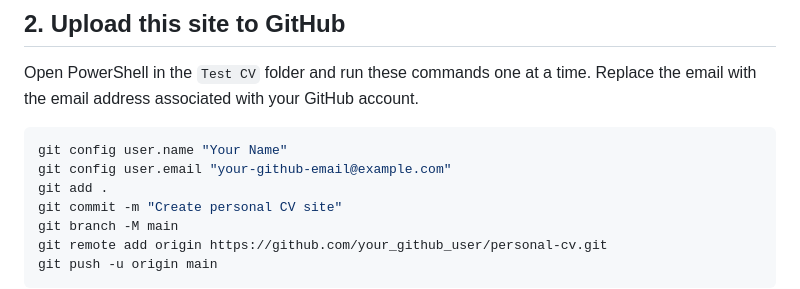
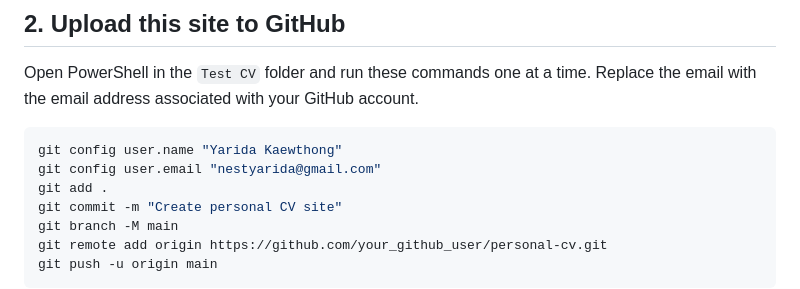
Before and after one commit to Yarida-nes/Yarida-CV, a Markdown page: personal-cv-main/README.md, the part around the change. Rendered like a GitHub page.

Commit message:
Create personal CV site

````diff
--- a/personal-cv-main/README.md
+++ b/personal-cv-main/README.md
@@ -22,9 +22,10 @@ To see the site locally, open `index.html` in a browser. To edit its content, up
 
 Open PowerShell in the `Test CV` folder and run these commands one at a time. Replace the email with the email address associated with your GitHub account.
 
+
 ```powershell
-git config user.name "Your Name"
-git config user.email "your-github-email@example.com"
+git config user.name "Yarida Kaewthong"
+git config user.email "nestyarida@gmail.com"
 git add .
 git commit -m "Create personal CV site"
 git branch -M main
````
